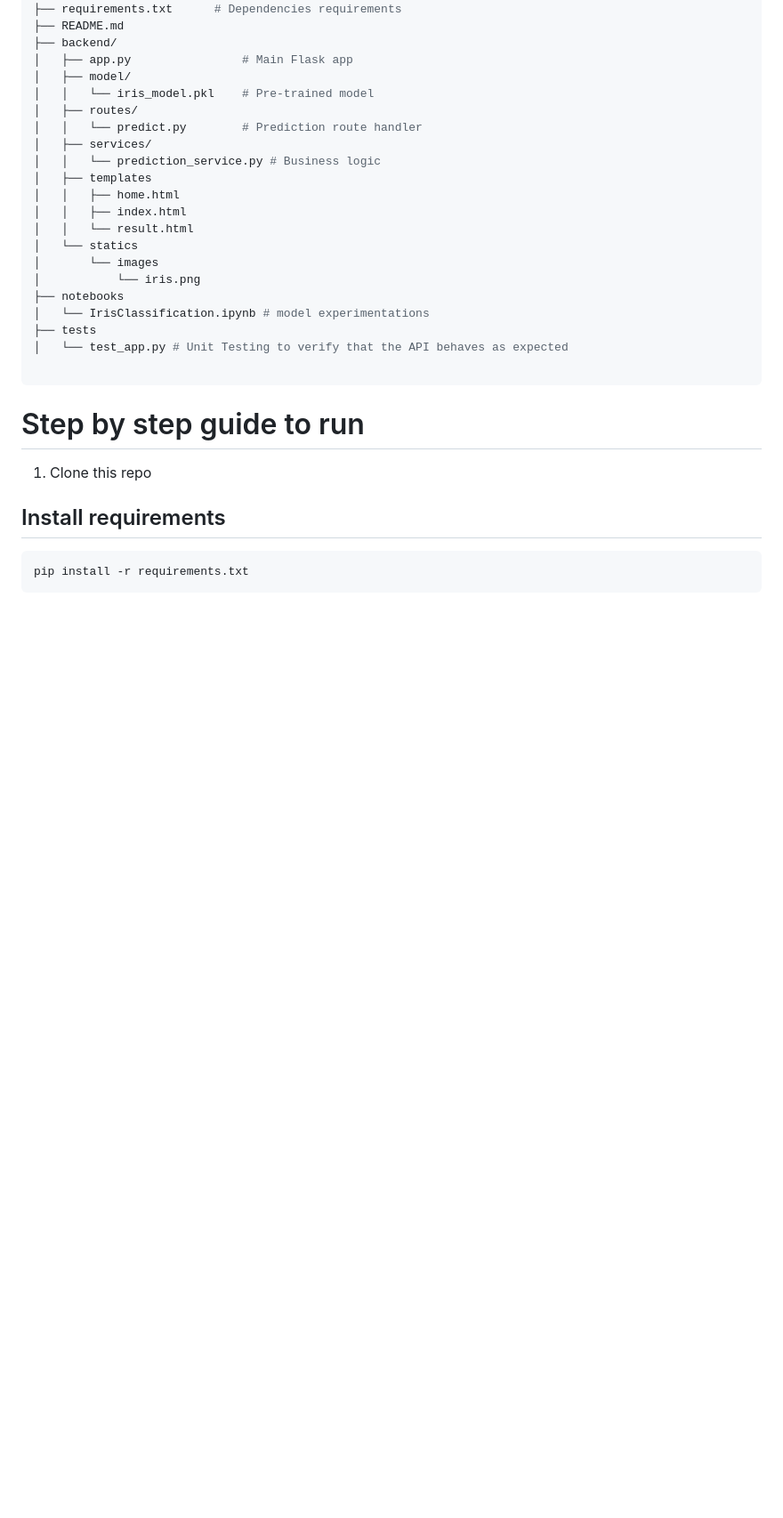
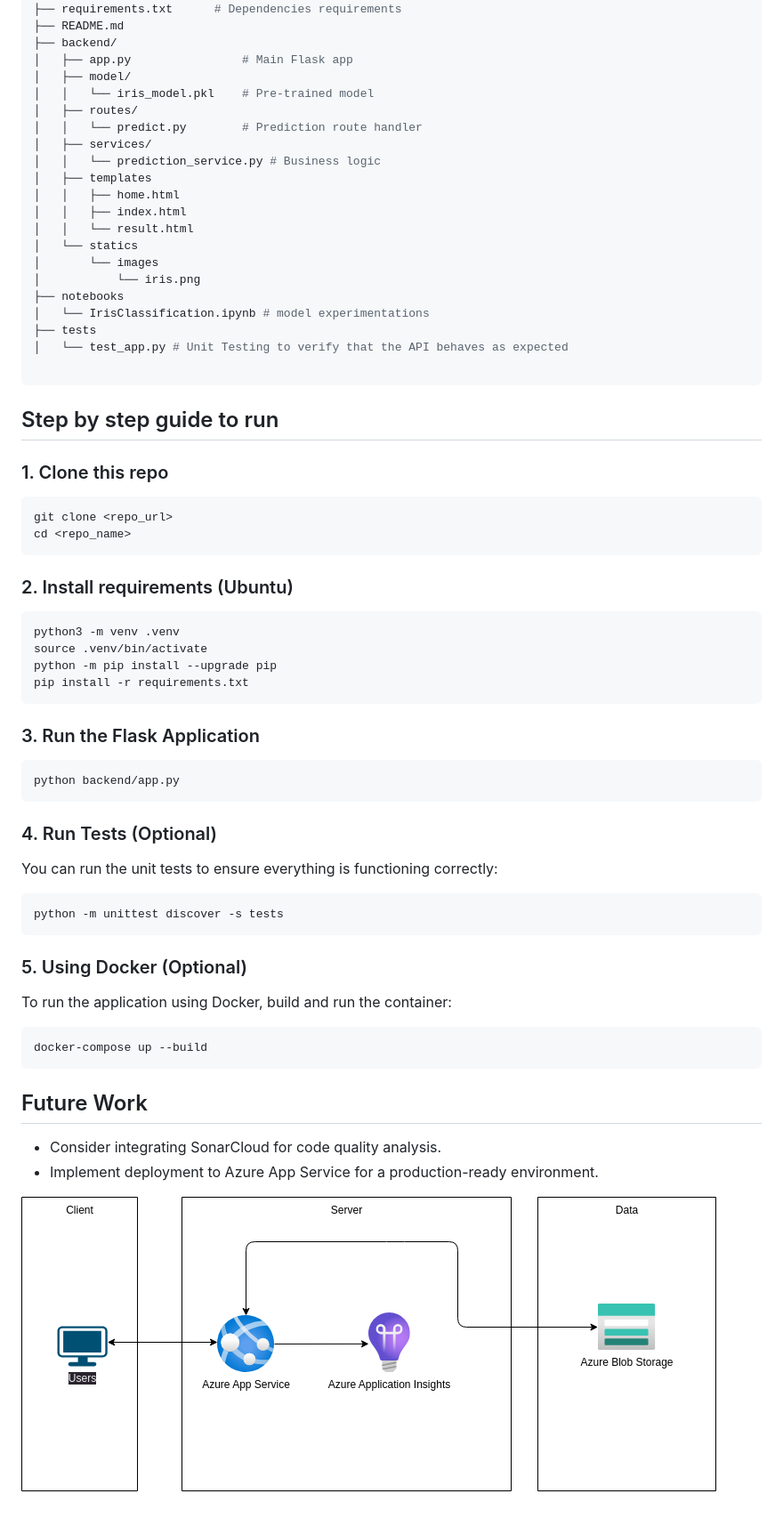
Before and after one commit to ymorfa/Flask-App-For-Iris-Species-Predictor-CI-CD, a Markdown page: README.md, the part around the change printed below. Shown: that part at 89% size. Drawn GitHub-style; pictures changed too: diagram.png (added); blank space fills up the shorter version.

Commit message:
Finalize project for deployment: Adjust package imports for compatibility in local and remote environments and add diagram and some descriptions to README file

````diff
--- a/README.md
+++ b/README.md
@@ -53,12 +71,43 @@ root
 
 ```
 
-# Step by step guide to run
+## Step by step guide to run
 
-1. Clone this repo
-
-## Install requirements
+### 1. Clone this repo
 
 ```bash
+git clone <repo_url>
+cd <repo_name>
+```
+
+### 2. Install requirements (Ubuntu)
+
+```bash
+python3 -m venv .venv
+source .venv/bin/activate
+python -m pip install --upgrade pip
 pip install -r requirements.txt
 ```
+
+### 3. Run the Flask Application
+```bash
+python backend/app.py
+```
+
+### 4. Run Tests (Optional)
+You can run the unit tests to ensure everything is functioning correctly:
+```bash
+python -m unittest discover -s tests
+```
+
+### 5. Using Docker (Optional)
+To run the application using Docker, build and run the container:
+```bash
+docker-compose up --build
+```
+
+## Future Work
+- Consider integrating SonarCloud for code quality analysis.
+- Implement deployment to Azure App Service for a production-ready environment.
+
+![Simple Deploy in an Azure App Service](diagram.png)
````
Also changed, not shown: other parts of README.md (+18 -0 lines), 5 other files.
